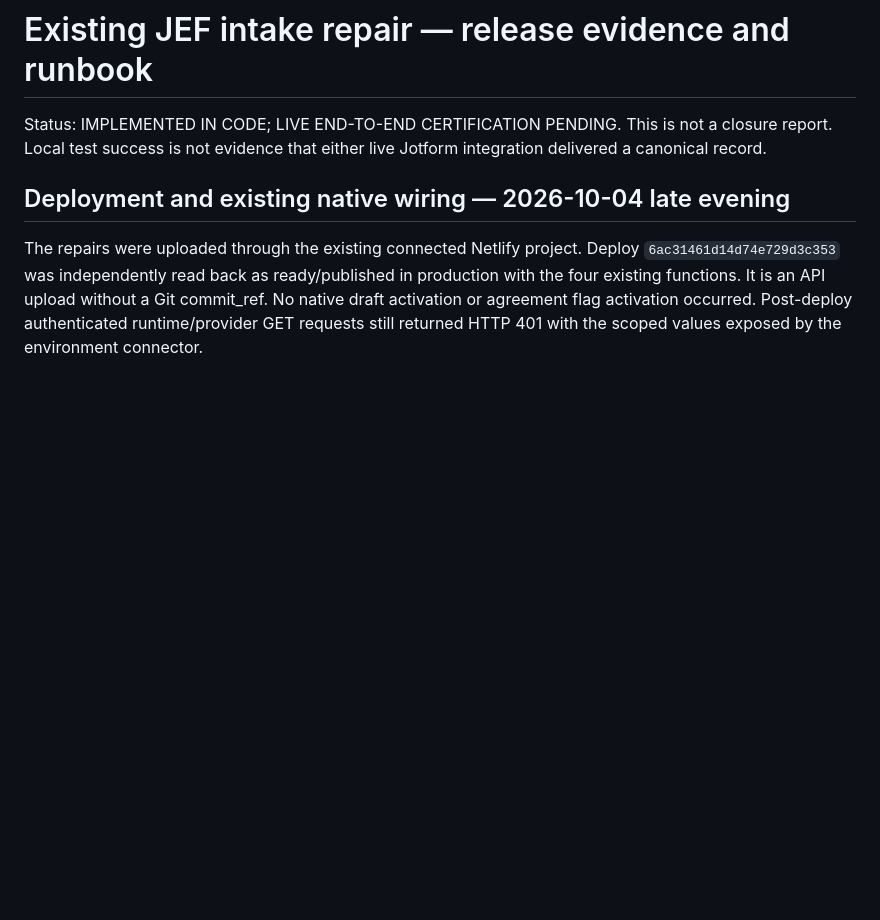
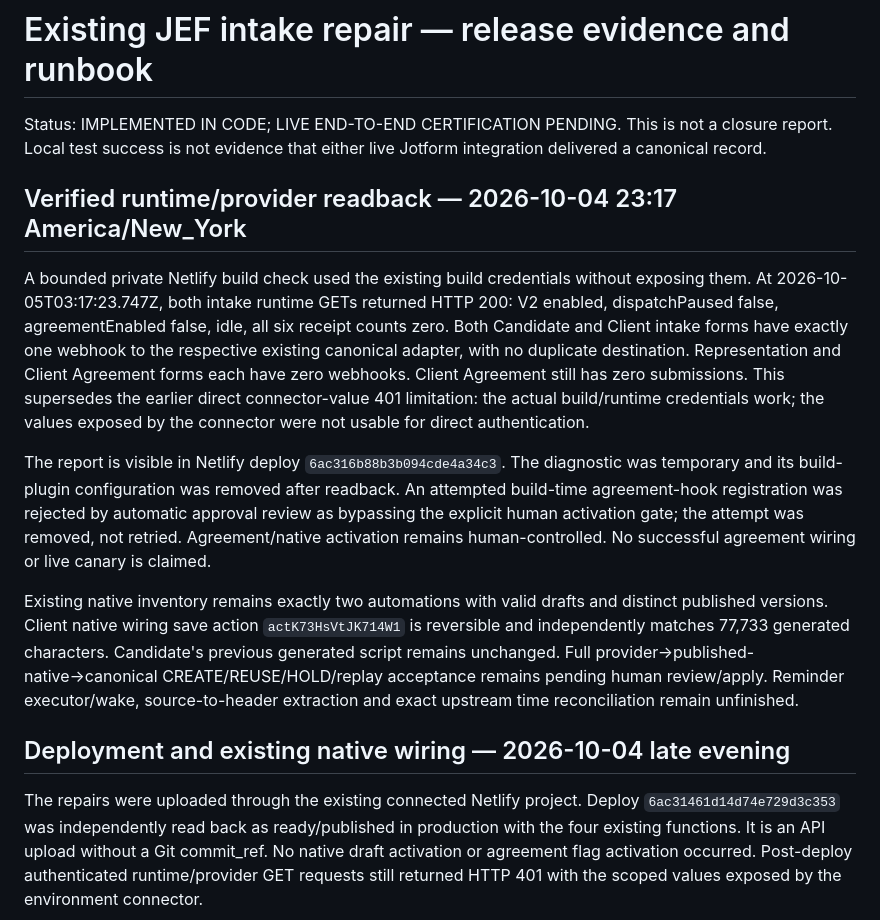
Before and after one commit to JEFScouting/jefscouting, a Markdown page: automation/intake/README.md, the part around the change. Drawn GitHub-style; blank space fills up the shorter version.

Commit message:
Record authenticated runtime and four-form provider wiring readback

```diff
--- a/automation/intake/README.md
+++ b/automation/intake/README.md
@@ -1,6 +1,14 @@
 # Existing JEF intake repair — release evidence and runbook
 
 Status: IMPLEMENTED IN CODE; LIVE END-TO-END CERTIFICATION PENDING. This is not a closure report. Local test success is not evidence that either live Jotform integration delivered a canonical record.
+
+## Verified runtime/provider readback — 2026-10-04 23:17 America/New_York
+
+A bounded private Netlify build check used the existing build credentials without exposing them. At 2026-10-05T03:17:23.747Z, both intake runtime GETs returned HTTP 200: V2 enabled, dispatchPaused false, agreementEnabled false, idle, all six receipt counts zero. Both Candidate and Client intake forms have exactly one webhook to the respective existing canonical adapter, with no duplicate destination. Representation and Client Agreement forms each have zero webhooks. Client Agreement still has zero submissions. This supersedes the earlier direct connector-value 401 limitation: the actual build/runtime credentials work; the values exposed by the connector were not usable for direct authentication.
+
+The report is visible in Netlify deploy `6ac316b88b3b094cde4a34c3`. The diagnostic was temporary and its build-plugin configuration was removed after readback. An attempted build-time agreement-hook registration was rejected by automatic approval review as bypassing the explicit human activation gate; the attempt was removed, not retried. Agreement/native activation remains human-controlled. No successful agreement wiring or live canary is claimed.
+
+Existing native inventory remains exactly two automations with valid drafts and distinct published versions. Client native wiring save action `actK73HsVtJK714W1` is reversible and independently matches 77,733 generated characters. Candidate's previous generated script remains unchanged. Full provider→published-native→canonical CREATE/REUSE/HOLD/replay acceptance remains pending human review/apply. Reminder executor/wake, source-to-header extraction and exact upstream time reconciliation remain unfinished.
 
 ## Deployment and existing native wiring — 2026-10-04 late evening
 
```
